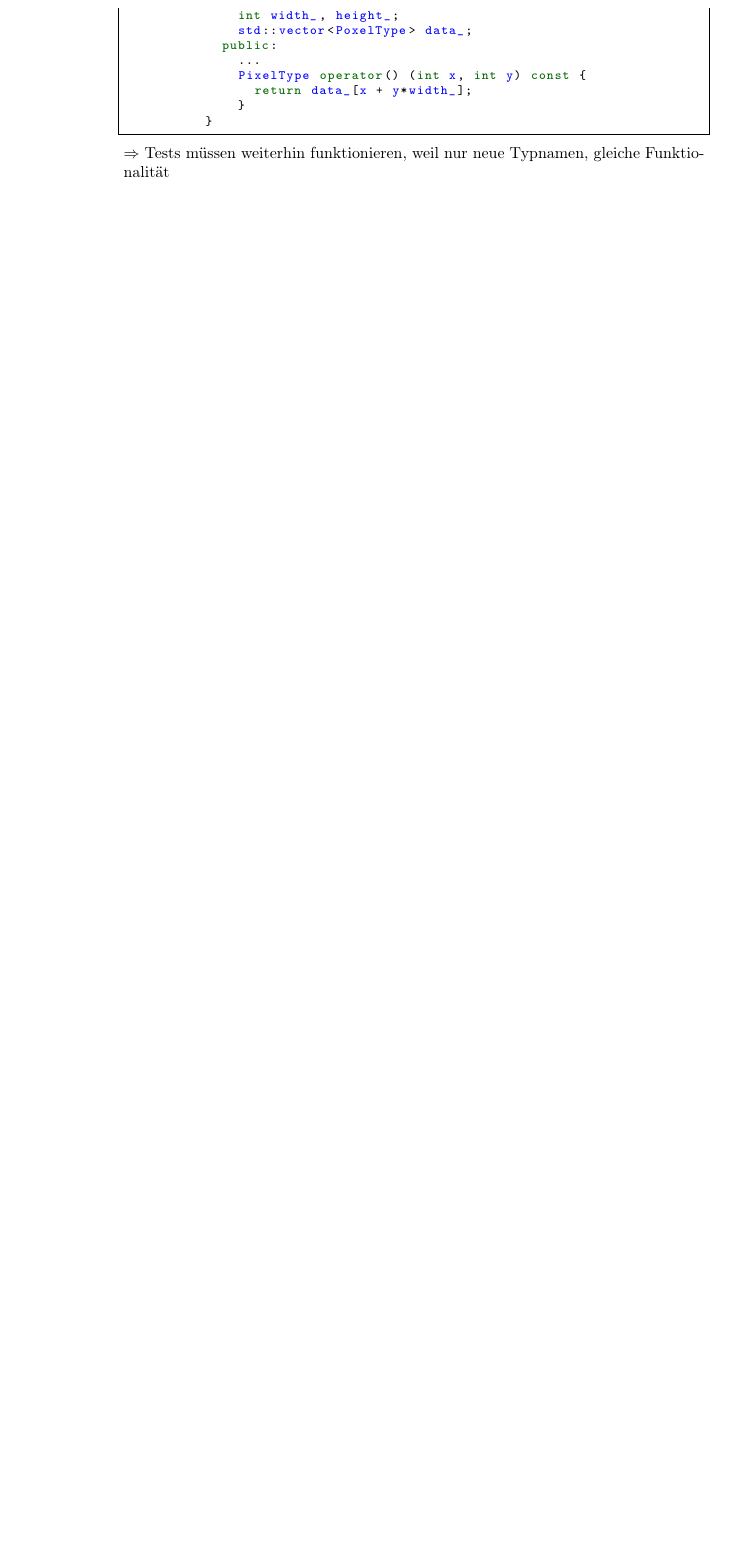
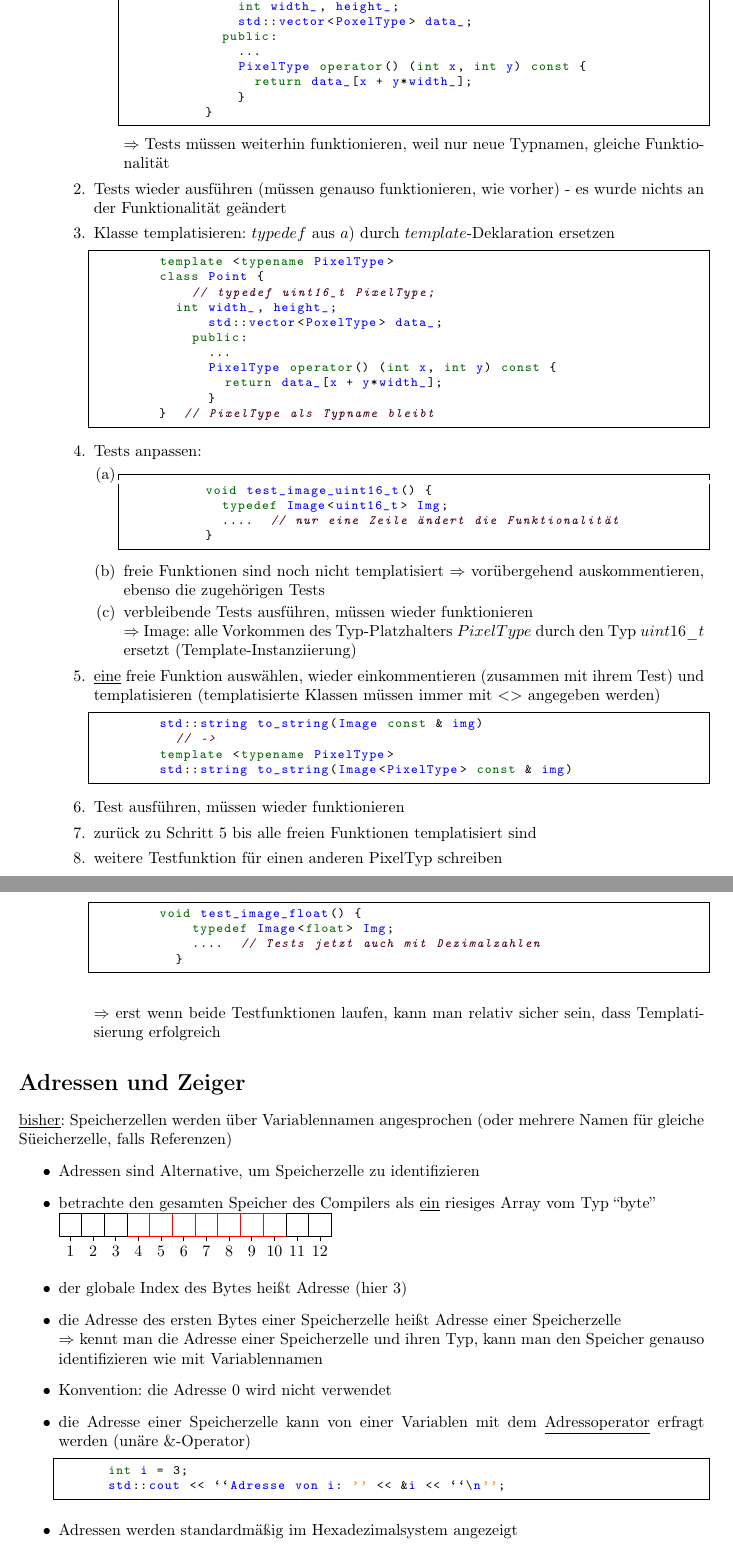
Before and after one commit to ChrisBtt/IPI_Skript_2016, a LaTeX document (Skript.tex): part of page 60 of 60 before the commit and two parts of pages 60 and 61 of 62 after it, the two joined at a grey line, cut so that both start at the same text, the shorter picture padded with empty space. Compiled offline with pdfLaTeX.

Commit message:
Vorlesung vom 19.1.17

```diff
--- a/Skript.tex
+++ b/Skript.tex
@@ -2982,6 +2983,76 @@ Arbeiten mit Nutzer-definierten Datenstrukturen möglichst einfach, wie mit eing
 				\end{lstlisting}
 				$\Rightarrow$ Tests müssen weiterhin funktionieren, weil nur neue Typnamen, gleiche Funktionalität
 			\end{enumerate}
+			\item Tests wieder ausführen (müssen genauso funktionieren, wie vorher) - es wurde nichts an der Funktionalität geändert
+			\item Klasse templatisieren: $typedef$ aus $a)$ durch $template$-Deklaration ersetzen
+			\begin{lstlisting}
+				template <typename PixelType>
+				class Point {
+						// typedef uint16_t PixelType;
+					int width_, height_;
+							std::vector<PoxelType> data_;
+						public:
+							...
+							PixelType operator() (int x, int y) const {
+								return data_[x + y*width_];
+							}
+				}  // PixelType als Typname bleibt
+			\end{lstlisting}
+			\item Tests anpassen:
+			\begin{enumerate}
+				\item
+				\begin{lstlisting}
+					void test_image_uint16_t() {
+						typedef Image<uint16_t> Img;
+						....  // nur eine Zeile ändert die Funktionalität
+					}
+				\end{lstlisting}
+				\item freie Funktionen sind noch nicht templatisiert $\Rightarrow $ vorübergehend auskommentieren, ebenso die zugehörigen Tests
+				\item verbleibende Tests ausführen, müssen wieder funktionieren  \\
+				$\Rightarrow $ Image: alle Vorkommen des Typ-Platzhalters $PixelType$ durch den Typ $uint16\_t$ ersetzt (Template-Instanziierung)
+			\end{enumerate}
+			\item \underline{eine} freie Funktion auswählen, wieder einkommentieren (zusammen mit ihrem Test) und templatisieren (templatisierte Klassen müssen immer mit $<>$ angegeben werden)
+			\begin{lstlisting}
+				std::string to_string(Image const & img)
+					// ->
+				template <typename PixelType>
+				std::string to_string(Image<PixelType> const & img)
+
+			\end{lstlisting}
+			\item Test ausführen, müssen wieder funktionieren
+			\item zurück zu Schritt 5 bis alle freien Funktionen templatisiert sind
+			\item weitere Testfunktion für einen anderen PixelTyp schreiben
+			\begin{lstlisting}
+				void test_image_float() {
+						typedef Image<float> Img;
+						....  // Tests jetzt auch mit Dezimalzahlen
+					}
+			\end{lstlisting}  \mbox{} \\
+			$\Rightarrow $ erst wenn beide Testfunktionen laufen, kann man relativ sicher sein, dass Templatisierung erfolgreich
 		\end{enumerate}
 	\end{itemize}
 
+\section*{Adressen und Zeiger}
+	\underline{bisher}: Speicherzellen werden über Variablennamen angesprochen (oder mehrere Namen für gleiche Süeicherzelle, falls Referenzen)
+	\begin{itemize}
+		\item Adressen sind Alternative, um Speicherzelle zu identifizieren
+		\item betrachte den gesamten Speicher des Compilers als \underline{ein} riesiges Array vom Typ ``byte''  \\
+		\begin{tikzpicture}
+            \foreach \x in {1,...,12}
+            	\draw[shift={(\x/2-0.25,0)},color=black] (0pt,0pt) -- (0pt,-3pt) node[below] {$\x$};
+            \foreach \x in {3,...,10}
+            	\draw[color=red] (\x/2,0) rectangle (\x/2+0.5,0.5);
+            \foreach \x in {0,1,2,10,11}
+            	\draw (\x/2,0) rectangle (\x/2+0.5,0.5);
+		\end{tikzpicture}
+		\item der globale Index des Bytes heißt Adresse (hier 3)
+		\item die Adresse des ersten Bytes einer Speicherzelle heißt Adresse einer Speicherzelle \\
+		$\Rightarrow $ kennt man die Adresse einer Speicherzelle und ihren Typ, kann man den Speicher genauso identifizieren wie mit Variablennamen
+		\item Konvention: die Adresse 0 wird nicht verwendet
+		\item die Adresse einer Speicherzelle kann von einer Variablen mit dem \underline{Adressoperator} erfragt werden (unäre \&-Operator)
+		\begin{lstlisting}
+			int i = 3;
+			std::cout << ``Adresse von i: '' << &i << ``\n'';
+		\end{lstlisting}
+		\item Adressen werden standardmäßig im Hexadezimalsystem angezeigt
+		\item ``Zeiger'' sind spezielle Variablen, mit denen man Adressen speichern kann
```
Also changed, not shown: Skript.pdf, Skript.tex (46 more changed lines).
